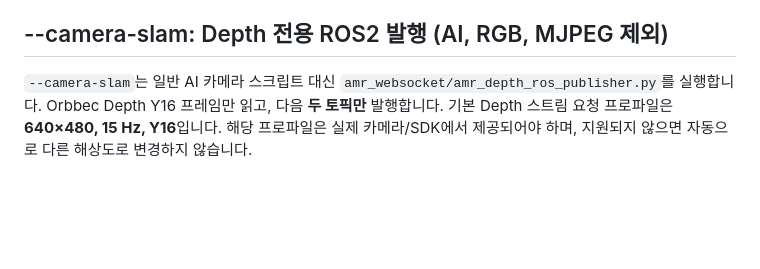
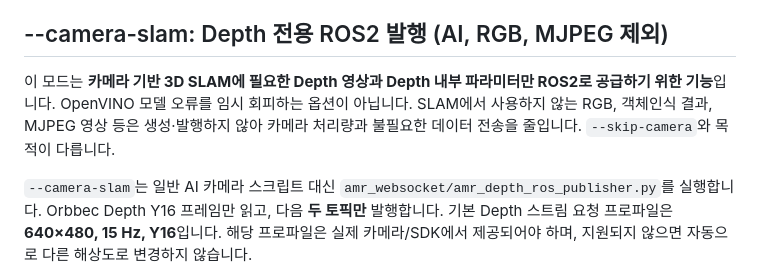
Before and after one commit to joeun72653-sketch/hana-amr-project, a Markdown page: README.md, the part around the change. GitHub-like rendering; blank space fills up the shorter version.

Commit message:
Explain Camera SLAM mode's intentional minimal ROS data contract

```diff
--- a/README.md
+++ b/README.md
@@ -180,6 +180,8 @@ python3 -u amr_openvino_camera_depth.py
 - 카메라 드라이버 라이브러리 충돌이 발생할 경우 Depth 전용 실행에서 사용했던 `LD_LIBRARY_PATH` 설정을 검토합니다.
 
 ## --camera-slam: Depth 전용 ROS2 발행 (AI, RGB, MJPEG 제외)
+
+이 모드는 **카메라 기반 3D SLAM에 필요한 Depth 영상과 Depth 내부 파라미터만 ROS2로 공급하기 위한 기능**입니다. OpenVINO 모델 오류를 임시 회피하는 옵션이 아닙니다. SLAM에서 사용하지 않는 RGB, 객체인식 결과, MJPEG 영상 등은 생성·발행하지 않아 카메라 처리량과 불필요한 데이터 전송을 줄입니다. `--skip-camera`와 목적이 다릅니다.
 
 `--camera-slam`는 일반 AI 카메라 스크립트 대신
 `amr_websocket/amr_depth_ros_publisher.py`를 실행합니다.
```
